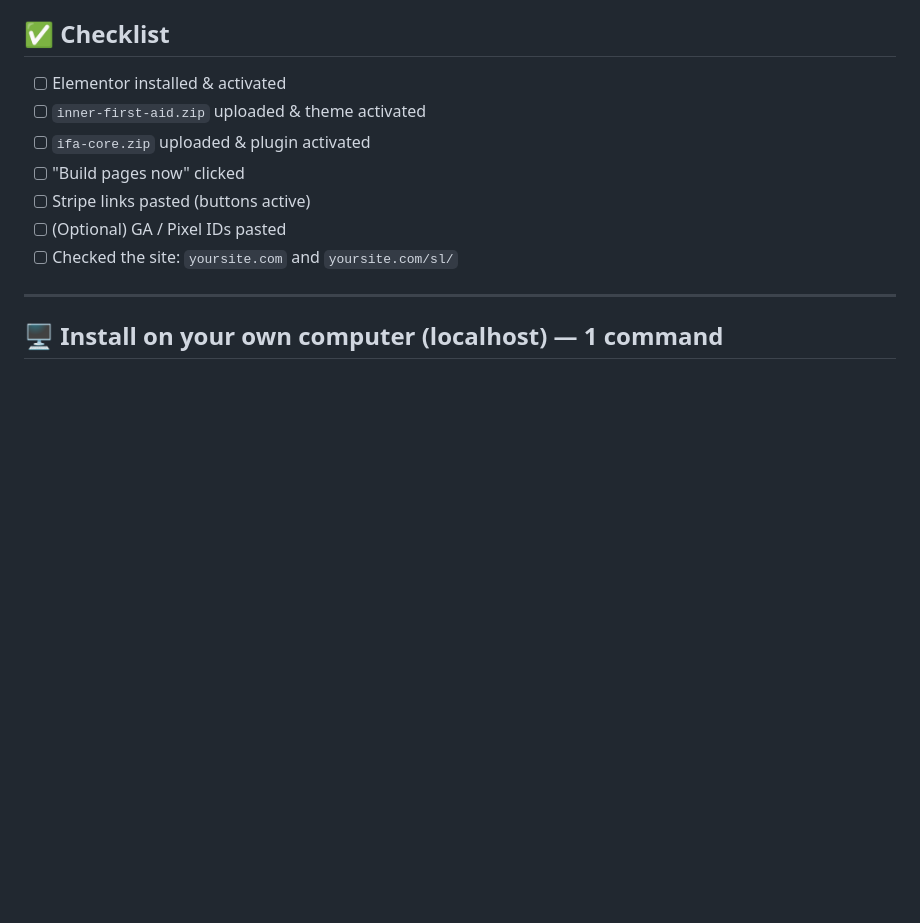
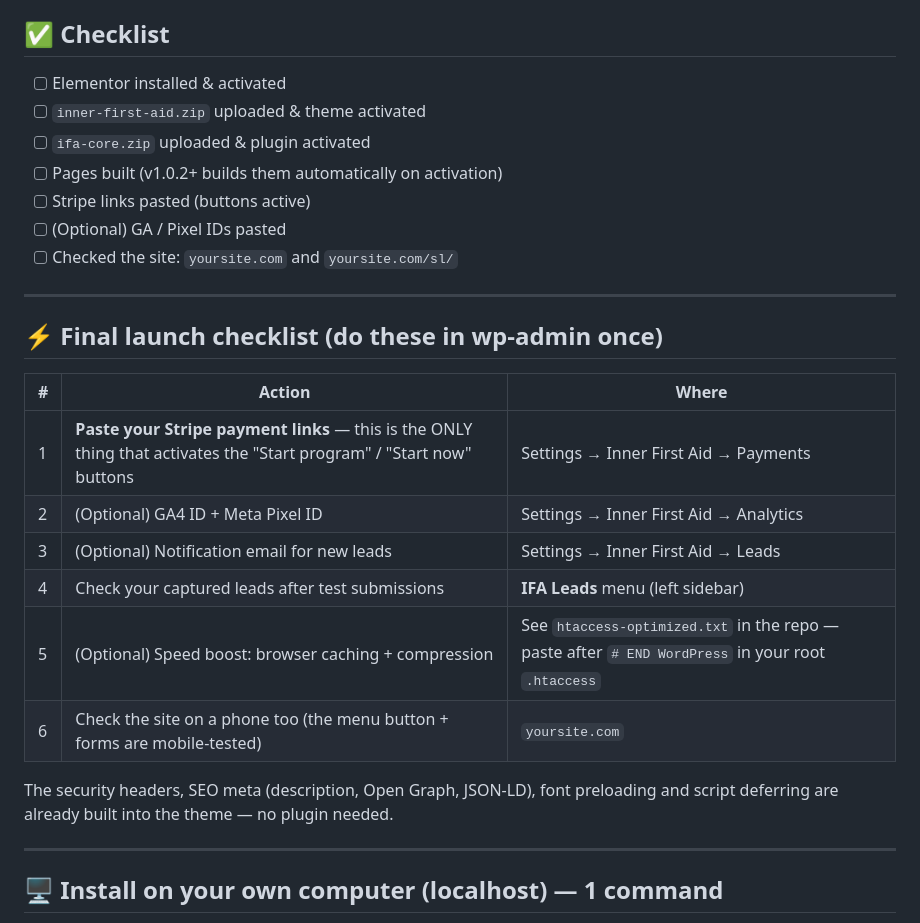
Before and after one commit to roshanshaji786/innerfirstaid, a Markdown page: INSTALL-GUIDE.md, the part around the change. Rendered like a GitHub page; blank space fills up the shorter version.

Commit message:
Guide: add final launch checklist
Co-authored-by: arena-agent <297053741+arena-agent@users.noreply.github.com>

```diff
--- a/INSTALL-GUIDE.md
+++ b/INSTALL-GUIDE.md
@@ -125,10 +125,26 @@ every email, with **Export CSV** and delete buttons.
 - [ ] Elementor installed & activated
 - [ ] `inner-first-aid.zip` uploaded & theme activated
 - [ ] `ifa-core.zip` uploaded & plugin activated
-- [ ] "Build pages now" clicked
+- [ ] Pages built (v1.0.2+ builds them automatically on activation)
 - [ ] Stripe links pasted (buttons active)
 - [ ] (Optional) GA / Pixel IDs pasted
 - [ ] Checked the site: `yoursite.com` and `yoursite.com/sl/`
+
+---
+
+## ⚡ Final launch checklist (do these in wp-admin once)
+
+| # | Action | Where |
+| --- | --- | --- |
+| 1 | **Paste your Stripe payment links** — this is the ONLY thing that activates the "Start program" / "Start now" buttons | Settings → Inner First Aid → Payments |
+| 2 | (Optional) GA4 ID + Meta Pixel ID | Settings → Inner First Aid → Analytics |
+| 3 | (Optional) Notification email for new leads | Settings → Inner First Aid → Leads |
+| 4 | Check your captured leads after test submissions | **IFA Leads** menu (left sidebar) |
+| 5 | (Optional) Speed boost: browser caching + compression | See `htaccess-optimized.txt` in the repo — paste after `# END WordPress` in your root `.htaccess` |
+| 6 | Check the site on a phone too (the menu button + forms are mobile-tested) | `yoursite.com` |
+
+The security headers, SEO meta (description, Open Graph, JSON-LD), font preloading
+and script deferring are already built into the theme — no plugin needed.
 
 ---
 
```
